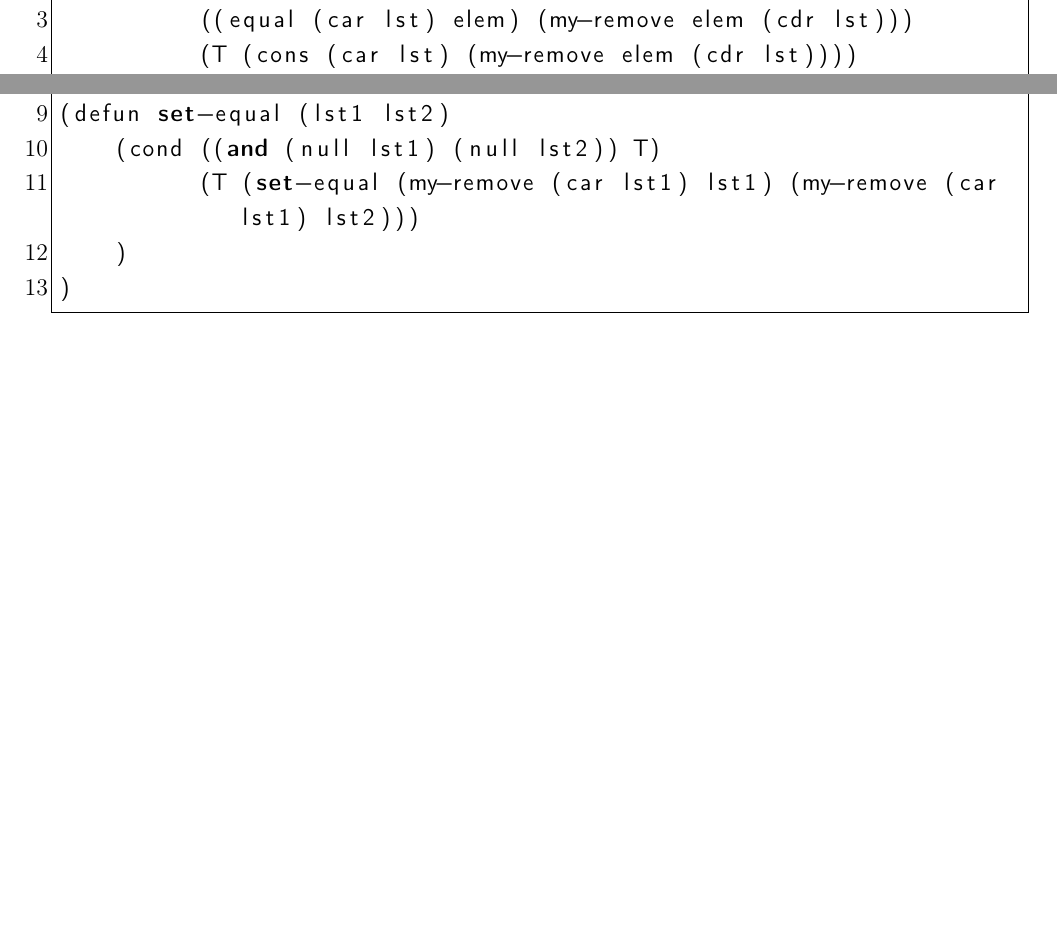
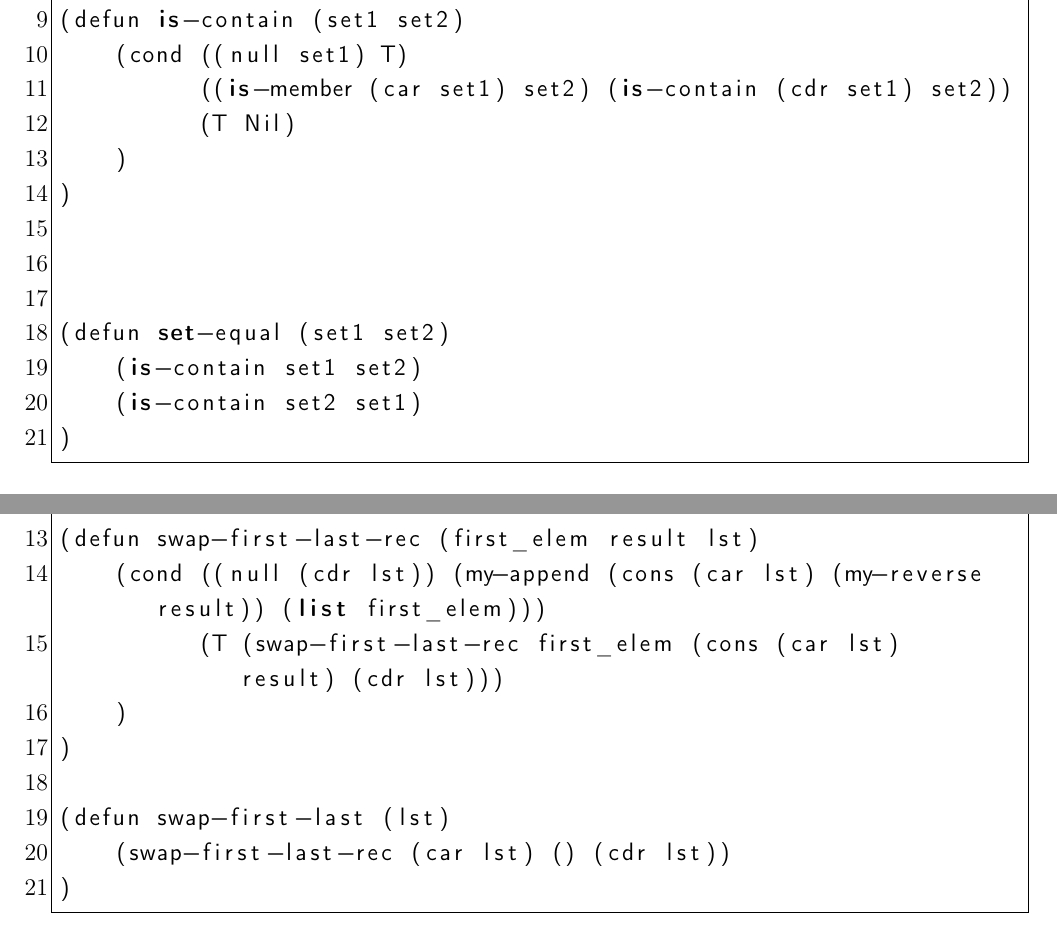
Before and after one commit to amunra2/falp-bmstu-iu7, a LaTeX document (lab_05/docs/report.tex, which reads lab_05/docs/analysis.tex): two parts of pages 2 and 3 of 10 before the commit and two parts of pages 3 and 4 of 10 after it, joined at a grey line, cut at the place of the change, the shorter picture padded with empty space. Compiled offline with pdfLaTeX.

Commit message:
lab_05: Fixed code

```diff
--- a/lab_05/docs/analysis.tex
+++ b/lab_05/docs/analysis.tex
@@ -28,7 +28,3 @@
 \textbf{Условие:} написать предикат set-equal, который возвращает t, если два его множества-аргумента содержат одни и те же элементы, порядок которых не имеет значения.
 
 \begin{lstlisting}
-(defun my-remove (elem lst)
-    (cond ((null lst) Nil)
-          ((equal (car lst) elem) (my-remove elem (cdr lst)))
-          (T (cons (car lst) (my-remove elem (cdr lst))))
@@ -36,10 +36,18 @@
 )
 
 
-(defun set-equal (lst1 lst2)
-    (cond ((and (null lst1) (null lst2)) T)
-          (T (set-equal (my-remove (car lst1) lst1) (my-remove (car lst1) lst2)))
+(defun is-contain (set1 set2)
+    (cond ((null set1) T)
+          ((is-member (car set1) set2) (is-contain (cdr set1) set2))
+          (T Nil)
     )
+)
+
+
+
+(defun set-equal (set1 set2)
+    (is-contain set1 set2)
+    (is-contain set2 set1)
 )
 \end{lstlisting}
 
@@ -95,14 +103,15 @@
     )
 )
 
-(defun remove-last (lst)
-    (my-reverse (cdr (my-reverse lst)))
+(defun swap-first-last-rec (first_elem result lst)
+    (cond ((null (cdr lst)) (my-append (cons (car lst) (my-reverse result)) (list first_elem)))
+          (T (swap-first-last-rec first_elem (cons (car lst) result) (cdr lst)))
+    )
 )
 
 (defun swap-first-last (lst)
-    (cons (car (my-reverse lst)) (my-append (cdr (remove-last lst)) (list (car lst))))
+    (swap-first-last-rec (car lst) () (cdr lst))
 )
-
 \end{lstlisting}
 
 
```
Also changed, not shown: lab_05/docs/lab_05_vanya.pdf (added), lab_05/docs/report.pdf (deleted), lab_05/docs/analysis.tex (4 more changed lines), 3 other files.
